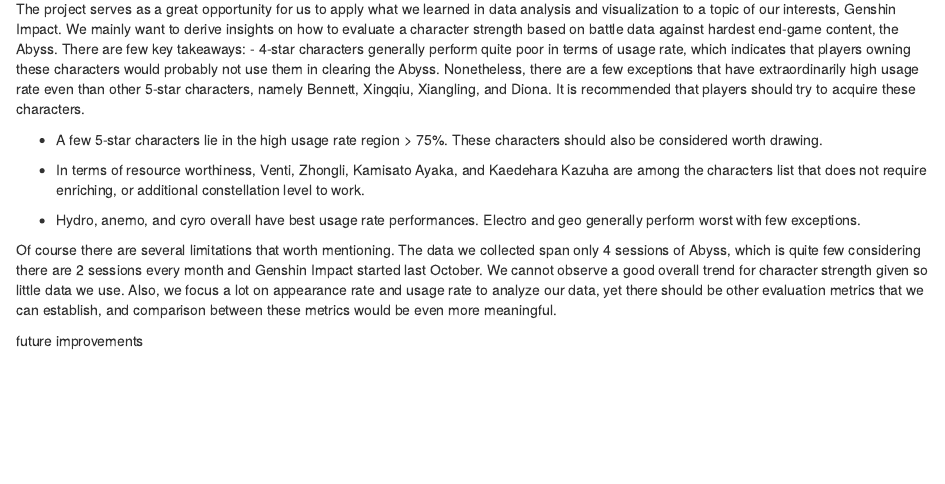
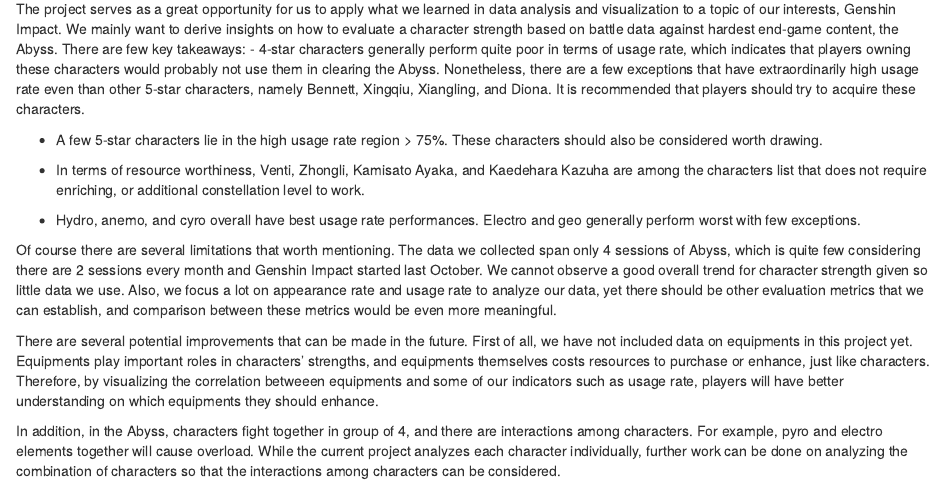
Before and after one commit to gzmason/Genshin-Impact-Analysis, an R Markdown document (07-conclusion.Rmd): the page in a window 1100 px wide, from 70 px down. Rendered offline with R 4.5, knitr and Pandoc, with nearby package versions; drawn as R Markdown's standard HTML page in place of the format the file asks for.

Commit message:
Added Future Work

```diff
--- a/07-conclusion.Rmd
+++ b/07-conclusion.Rmd
@@ -12,4 +12,6 @@
 Of course there are several limitations that worth mentioning. The data we collected span only 4 sessions of Abyss, which is quite few considering there are 2 sessions every month and Genshin Impact started last October. We cannot observe a good overall trend for character strength given so little data we use. Also, we focus a lot on appearance rate and usage rate to analyze our data, yet there should be other evaluation metrics that we can establish, and comparison between these metrics would be even more meaningful.
 
 
-future improvements
+There are several potential improvements that can be made in the future. First of all, we have not included data on equipments in this project yet. Equipments play important roles in characters' strengths, and equipments themselves costs resources to purchase or enhance, just like characters. Therefore, by visualizing the correlation betweeen equipments and some of our indicators such as usage rate, players will have better understanding on which equipments they should enhance.
+
+In addition, in the Abyss, characters fight together in group of 4, and there are interactions among characters. For example, pyro and electro elements together will cause overload. While the current project analyzes each character individually, further work can be done on analyzing the combination of characters so that the interactions among characters can be considered.
```
Also changed, not shown: docs/search_index.json, 8 other files.
